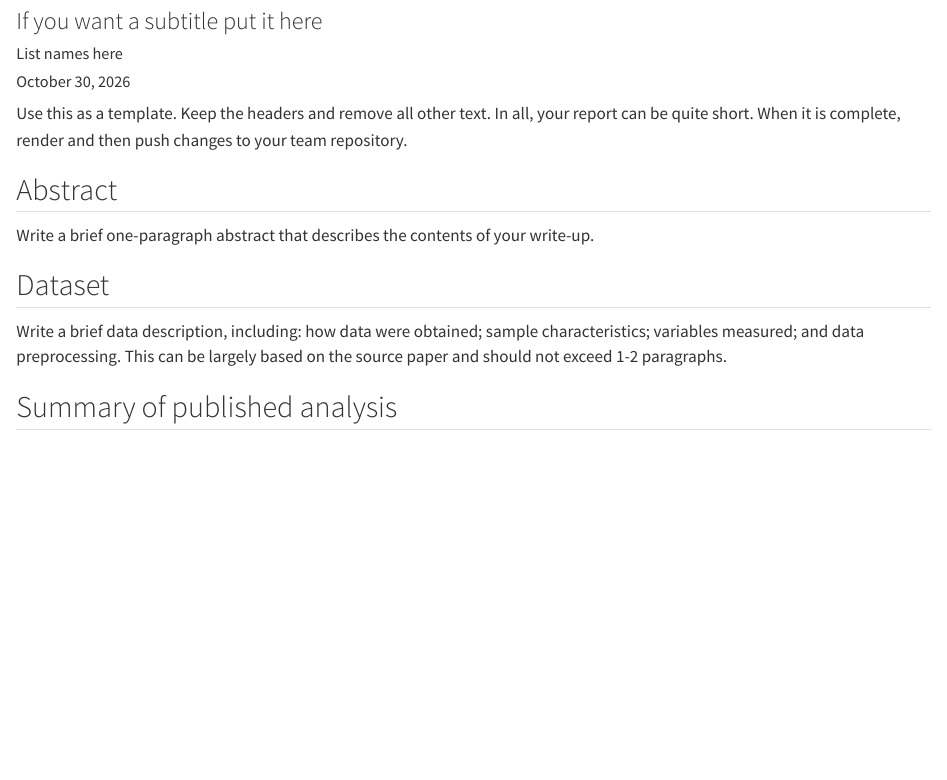
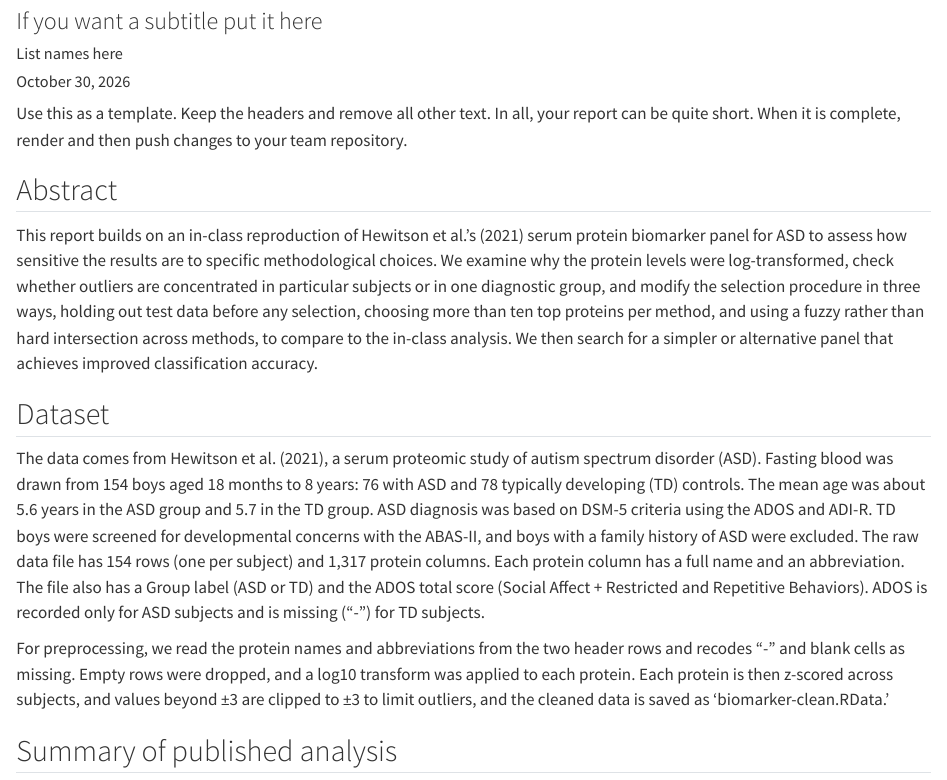
Before and after one commit to pstat-197a-fall2026/module1-biomarker-main-team1, a Quarto document (results/report.qmd): the page in a window 1100 px wide, from 80 px down. Rendered offline with R 4.5, knitr and Pandoc in place of Quarto, with nearby package versions.

Commit message:
add abstract and data description

```diff
--- a/results/report.qmd
+++ b/results/report.qmd
@@ -23,11 +23,13 @@ library(tidyverse)
 
 ## Abstract
 
-Write a brief one-paragraph abstract that describes the contents of your write-up.
+This report builds on an in-class reproduction of Hewitson et al.'s (2021) serum protein biomarker panel for ASD to assess how sensitive the results are to specific methodological choices. We examine why the protein levels were log-transformed, check whether outliers are concentrated in particular subjects or in one diagnostic group, and modify the selection procedure in three ways, holding out test data before any selection, choosing more than ten top proteins per method, and using a fuzzy rather than hard intersection across methods, to compare to the in-class analysis. We then search for a simpler or alternative panel that achieves improved classification accuracy.
 
 ## Dataset
 
-Write a brief data description, including: how data were obtained; sample characteristics; variables measured; and data preprocessing. This can be largely based on the source paper and should not exceed 1-2 paragraphs.
+The data comes from Hewitson et al. (2021), a serum proteomic study of autism spectrum disorder (ASD). Fasting blood was drawn from 154 boys aged 18 months to 8 years: 76 with ASD and 78 typically developing (TD) controls. The mean age was about 5.6 years in the ASD group and 5.7 in the TD group. ASD diagnosis was based on DSM-5 criteria using the ADOS and ADI-R. TD boys were screened for developmental concerns with the ABAS-II, and boys with a family history of ASD were excluded. The raw data file has 154 rows (one per subject) and 1,317 protein columns. Each protein column has a full name and an abbreviation. The file also has a Group label (ASD or TD) and the ADOS total score (Social Affect + Restricted and Repetitive Behaviors). ADOS is recorded only for ASD subjects and is missing (“-”) for TD subjects.
+
+For preprocessing, we read the protein names and abbreviations from the two header rows and recodes “-” and blank cells as missing. Empty rows were dropped, and a log10 transform was applied to each protein. Each protein is then z-scored across subjects, and values beyond ±3 are clipped to ±3 to limit outliers, and the cleaned data is saved as 'biomarker-clean.RData.'
 
 ## Summary of published analysis
 
```
